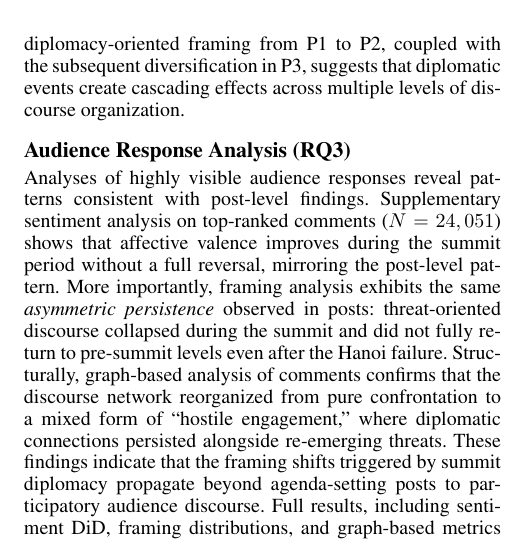
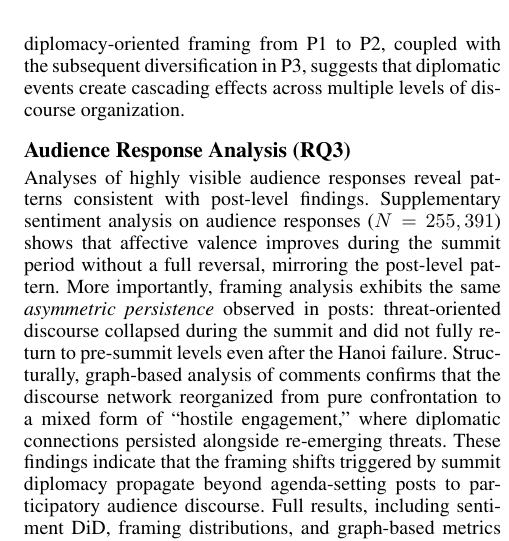
Before and after one commit to Shinhunjun/nk-coercive-diplomacy-reddit, a LaTeX paper (paper/main.tex, which reads paper/sections/results.tex): part of one column of page 8 of 17, cut so that both start at the same text. Compiled offline with pdfLaTeX.

Commit message:
Update results section with correct comment count N=255,391

```diff
--- a/paper/sections/results.tex
+++ b/paper/sections/results.tex
@@ -172,7 +172,7 @@ In P3, rather than reverting to threat dominance, the discourse structure divers
 \subsection{Audience Response Analysis (RQ3)}
 \label{subsec:audience_response}
 
-Analyses of highly visible audience responses reveal patterns consistent with post-level findings. Supplementary sentiment analysis on top-ranked comments ($N=24,051$) shows that affective valence improves during the summit period without a full reversal, mirroring the post-level pattern. More importantly, framing analysis exhibits the same \textit{asymmetric persistence} observed in posts: threat-oriented discourse collapsed during the summit and did not fully return to pre-summit levels even after the Hanoi failure. Structurally, graph-based analysis of comments confirms that the discourse network reorganized from pure confrontation to a mixed form of ``hostile engagement,'' where diplomatic connections persisted alongside re-emerging threats. These findings indicate that the framing shifts triggered by summit diplomacy propagate beyond agenda-setting posts to participatory audience discourse. Full results, including sentiment DiD, framing distributions, and graph-based metrics for comments, are reported in Appendix~\ref{app:audience_response}.
+Analyses of highly visible audience responses reveal patterns consistent with post-level findings. Supplementary sentiment analysis on audience responses ($N=255,391$) shows that affective valence improves during the summit period without a full reversal, mirroring the post-level pattern. More importantly, framing analysis exhibits the same \textit{asymmetric persistence} observed in posts: threat-oriented discourse collapsed during the summit and did not fully return to pre-summit levels even after the Hanoi failure. Structurally, graph-based analysis of comments confirms that the discourse network reorganized from pure confrontation to a mixed form of ``hostile engagement,'' where diplomatic connections persisted alongside re-emerging threats. These findings indicate that the framing shifts triggered by summit diplomacy propagate beyond agenda-setting posts to participatory audience discourse. Full results, including sentiment DiD, framing distributions, and graph-based metrics for comments, are reported in Appendix~\ref{app:audience_response}.
 
 \subsection{Validation of LLM-Based Framing (RQ4)}
 To evaluate whether LLM-based framing classification can approximate expert human judgment in geopolitical discourse analysis, we constructed a gold-standard benchmark of 500 Reddit posts using stratified sampling across countries (North Korea, China, Iran, Russia), time periods (P1--P3), and frames (THREAT, ECONOMIC, NEUTRAL, HUMANITARIAN, DIPLOMACY). Two domain experts (military officers with expertise in North Korea and international security) independently annotated all samples following an iterative codebook refinement process.
```
